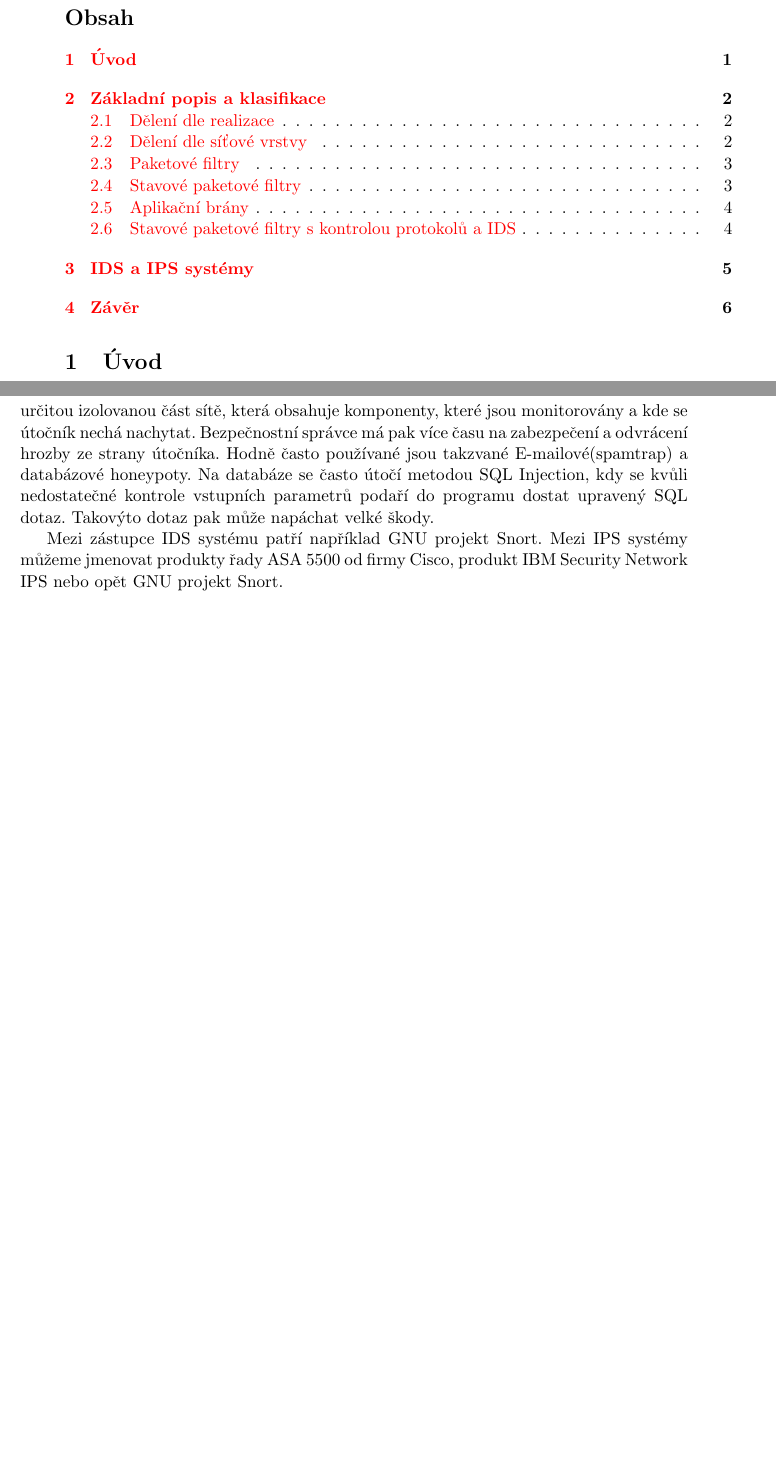
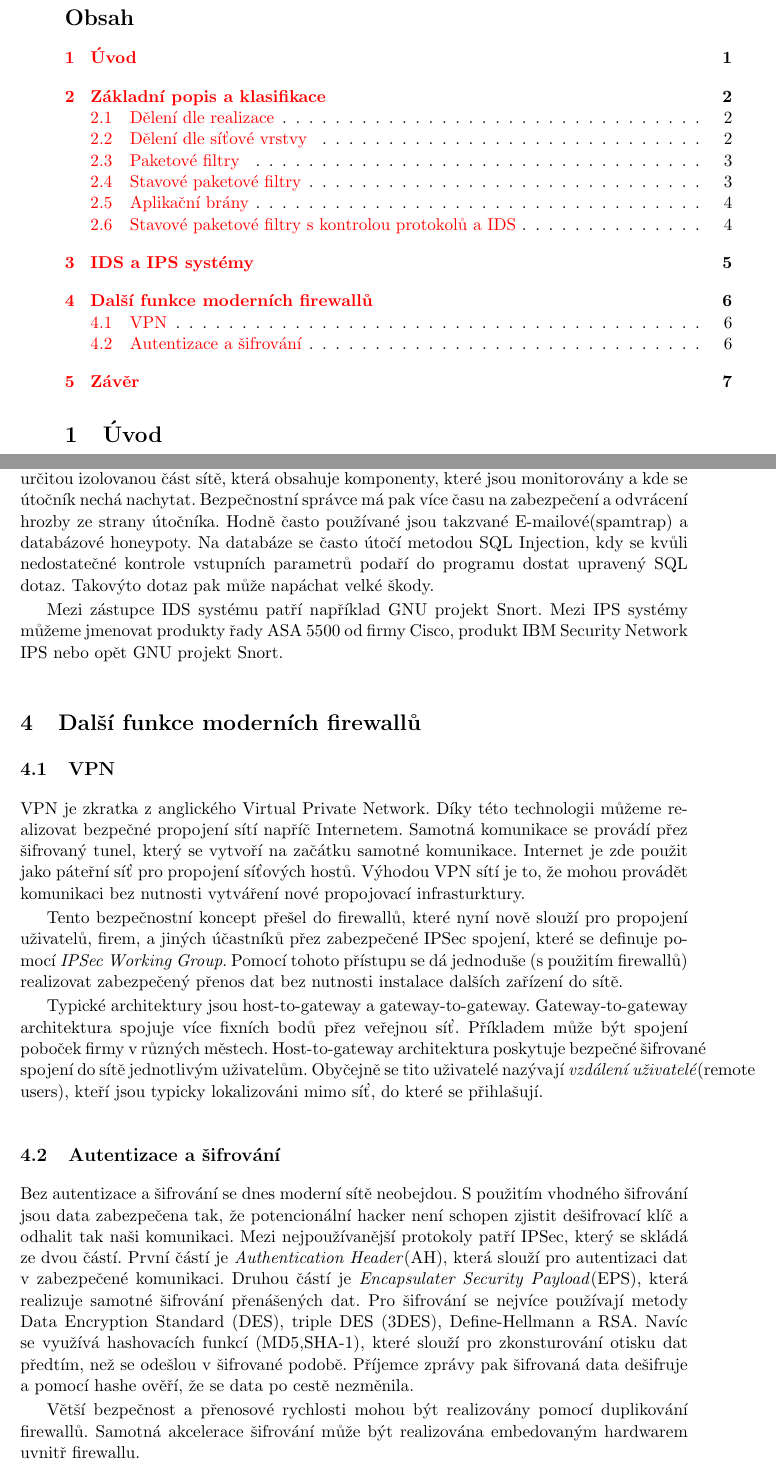
Before and after one commit to benycze/mi-ibe, a LaTeX paper (zprava.tex): two parts of pages 1 and 6 of 6 before the commit and two parts of pages 1 and 6 of 7 after it, joined at a grey line, cut so that both start at the same text, the shorter picture padded with empty space. Compiled offline with pdfLaTeX.

Commit message:
zprava.tex:	New part about modern technologies was written.

```diff
--- a/zprava.tex
+++ b/zprava.tex
@@ -152,6 +152,19 @@ Hodně často se s těmito systémy používá léčka zvaná \textit{honeypot}.
 
 Mezi zástupce IDS systému patří například GNU projekt Snort. Mezi IPS systémy můžeme jmenovat produkty řady ASA 5500 od firmy Cisco, produkt IBM Security Network IPS nebo opět GNU projekt Snort.
 
+\section{Další funkce moderních firewallů}
+\subsection{VPN}
+VPN je zkratka z anglického Virtual Private Network. Díky této technologii můžeme realizovat bezpečné propojení sítí napříč Internetem. Samotná komunikace se provádí přez šifrovaný tunel, který se vytvoří na začátku samotné komunikace. Internet je zde použit jako páteřní síť pro propojení síťových hostů. Výhodou VPN sítí je to, že mohou provádět komunikaci bez nutnosti vytváření nové propojovací infrasturktury.
+
+Tento bezpečnostní koncept přešel do firewallů, které nyní nově slouží pro propojení uživatelů, firem, a jiných účastníků přez zabezpečené IPSec spojení, které se definuje pomocí \textit{IPSec Working Group}. Pomocí tohoto přístupu se dá jednoduše (s použitím firewallů) realizovat zabezpečený přenos dat bez nutnosti instalace dalších zařízení do sítě.
+
+Typické architektury jsou host-to-gateway a gateway-to-gateway. Gateway-to-gateway architektura spojuje více fixních bodů přez veřejnou síť. Příkladem může být spojení poboček firmy v různých městech. Host-to-gateway architektura poskytuje bezpečné šifrované spojení do sítě jednotlivým uživatelům. Obyčejně se tito uživatelé nazývají \textit{vzdálení uživatelé}(remote users), kteří jsou typicky lokalizováni mimo síť, do které se přihlašují.
+
+\subsection{Autentizace a šifrování}
+Bez autentizace a šifrování se dnes moderní sítě neobejdou. S použitím vhodného šifrování jsou data zabezpečena tak, že potencionální hacker není schopen zjistit dešifrovací klíč a odhalit tak naši komunikaci. Mezi nejpoužívanější protokoly patří IPSec, který se skládá ze dvou částí. První částí je \textit{Authentication Header}(AH), která slouží pro autentizaci dat v zabezpečené komunikaci. Druhou částí je \textit{Encapsulater Security Payload}(EPS), která realizuje samotné šifrování přenášených dat. Pro šifrování se nejvíce používají metody Data Encryption Standard (DES), triple DES (3DES), Define-Hellmann a RSA. Navíc se využívá hashovacích funkcí (MD5,SHA-1), které slouží pro zkonsturování otisku dat předtím, než se odešlou v šifrované podobě. Příjemce zprávy pak šifrovaná data dešifruje a pomocí hashe ověří, že se data po cestě nezměnila.
+
+Větší bezpečnost a přenosové rychlosti mohou být realizovány pomocí duplikování firewallů. Samotná akcelerace šifrování může být realizována embedovaným hardwarem uvnitř firewallu.
+
 \section{Závěr}
 Moderní firewally dnešní doby spolupracují hlavě se systémy IDS a IPS. Důvodem je zejména to, že dokáží doplnit firewall, který provádí zejména filtrování toku (dle stavu protokolu, TCP/UDP portů a IP adres), ale nedokáže detekovat všechny nebezpečí v samotném toku. Pro samotnou hlubší inspekci je nutné nasadit IDS/IPS systém. Takovýto zabezpečovací systém je schopen efektivně obránit perimetr chráněné sítě. Nesmíme se však na tento systém plně spoléhat, protože v dnešní době není nic stoprocentní a to ani drahé a specializované firewallové systémy. Další velice vhodnout metodou je implementovat jednotlivé systémy do samotných zařízení. Takto konceptovaný systém odolá většímu DoS útoku, protože nebude zatežován jediný bod, ale žátěž samotná se rozloží mezi více zařízení. Také útočník má složitější situaci, protože musí zaútočit na dva systémy, které mohou běžet na různých operačních systémech.
 %%%%%%%%%%%%%%%%%%%%%%%%%%%%%%%%%%%%%%%%%%%%%%%%%%%%%%%%%%%%%%%%%%%%%%%%%
```
Also changed, not shown: zprava.tex (2 more changed lines).
